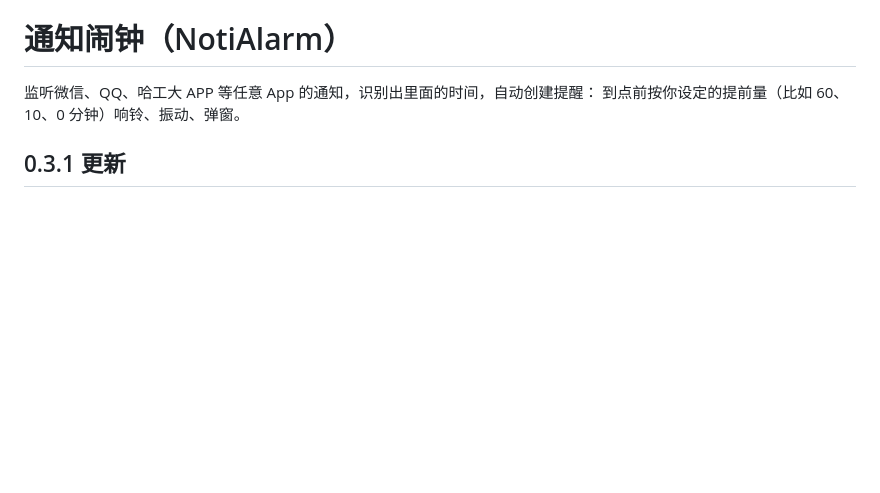
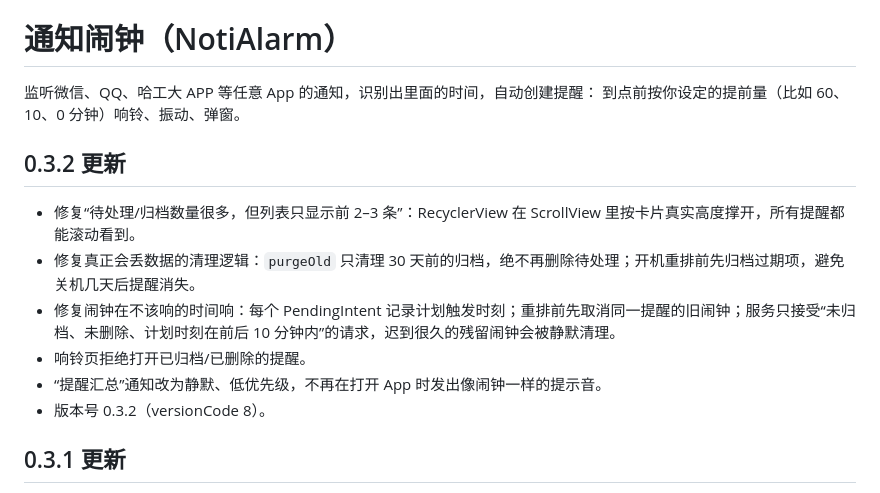
Before and after one commit to John20260411/NotifyClock, a Markdown page: README.md, the part around the change. GitHub-like rendering; blank space fills up the shorter version.

```diff
--- a/README.md
+++ b/README.md
@@ -2,6 +2,15 @@
 
 监听微信、QQ、哈工大 APP 等任意 App 的通知，识别出里面的时间，自动创建提醒：
 到点前按你设定的提前量（比如 60、10、0 分钟）响铃、振动、弹窗。
+
+## 0.3.2 更新
+
+- 修复“待处理/归档数量很多，但列表只显示前 2–3 条”：RecyclerView 在 ScrollView 里按卡片真实高度撑开，所有提醒都能滚动看到。
+- 修复真正会丢数据的清理逻辑：`purgeOld` 只清理 30 天前的归档，绝不再删除待处理；开机重排前先归档过期项，避免关机几天后提醒消失。
+- 修复闹钟在不该响的时间响：每个 PendingIntent 记录计划触发时刻；重排前先取消同一提醒的旧闹钟；服务只接受“未归档、未删除、计划时刻在前后 10 分钟内”的请求，迟到很久的残留闹钟会被静默清理。
+- 响铃页拒绝打开已归档/已删除的提醒。
+- “提醒汇总”通知改为静默、低优先级，不再在打开 App 时发出像闹钟一样的提示音。
+- 版本号 0.3.2（versionCode 8）。
 
 ## 0.3.1 更新
 
```
Also changed, not shown: docs/screenshots/list-full.png (added), docs/screenshots/list-top.png (added), 11 other files.
